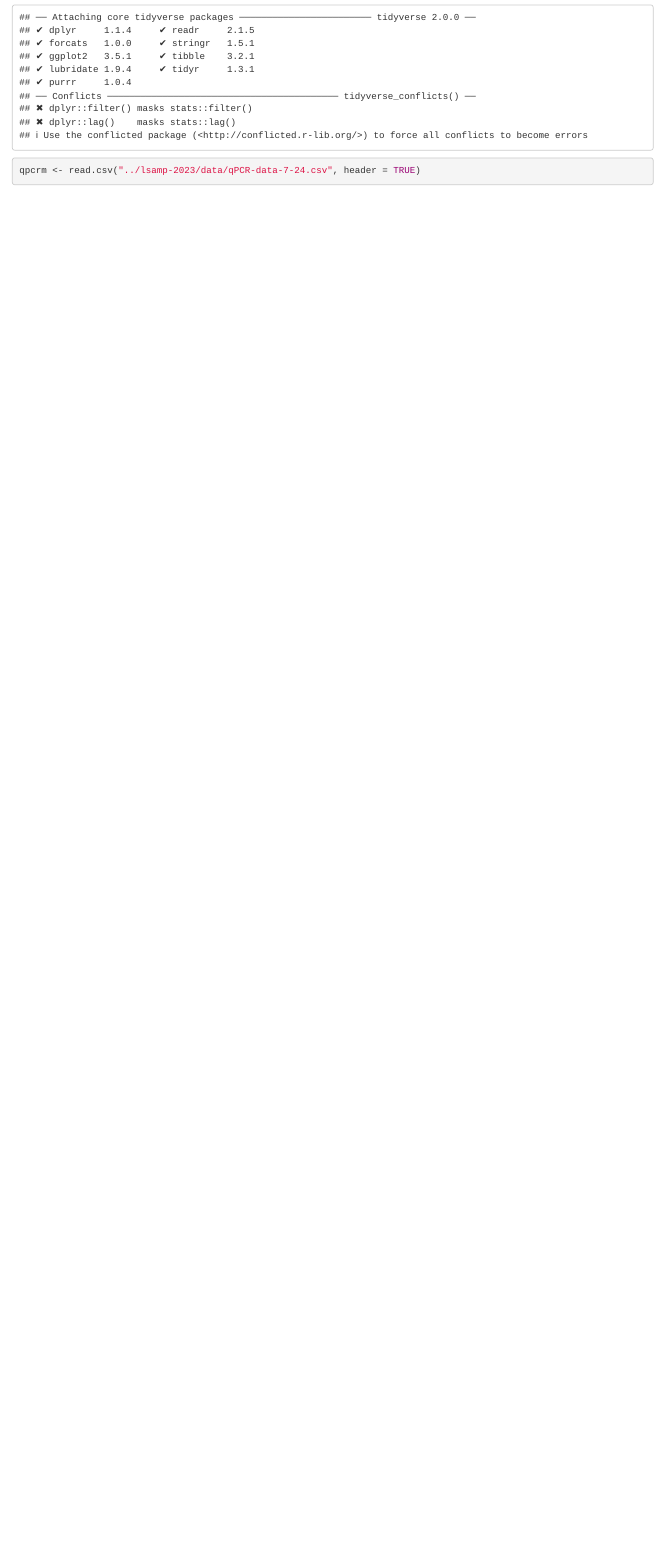
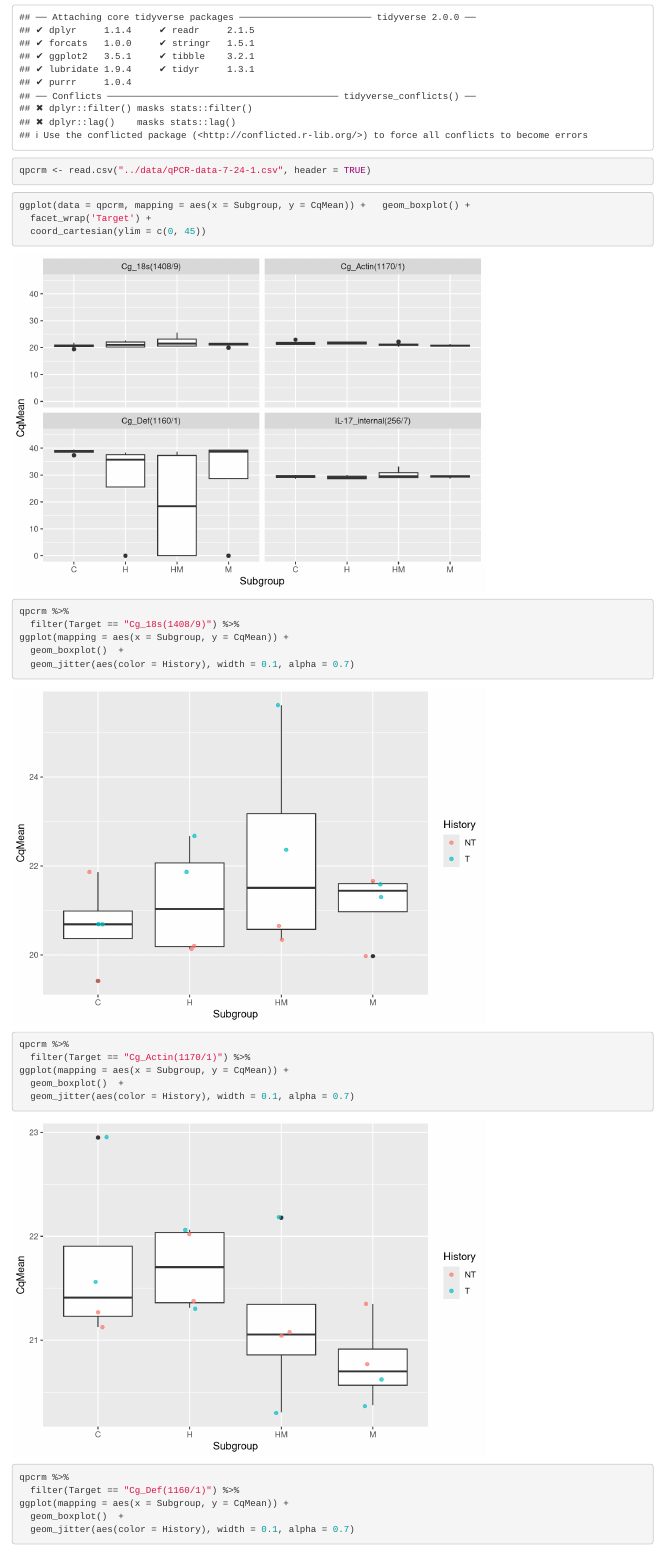
Before and after one commit to sr320/lsamp-2023, an R Markdown document (code/qPCR-graphs-7-24.Rmd): the page in a window 1100 px wide, from 170 px down. Rendered offline with R 4.5, knitr and Pandoc, with nearby package versions; code that draws random numbers runs with fixed seeds of ours.

Commit message:
created graphs for new data

````diff
--- a/code/qPCR-graphs-7-24.Rmd
+++ b/code/qPCR-graphs-7-24.Rmd
@@ -7,6 +7,33 @@
 ```{r}
 library(tidyverse)
 
+qpcrm <- read.csv("../data/qPCR-data-7-24-1.csv", header = TRUE)
 
-qpcrm <- read.csv("../lsamp-2023/data/qPCR-data-7-24.csv", header = TRUE)
 ```
+
+```{r}
+ggplot(data = qpcrm, mapping = aes(x = Subgroup, y = CqMean)) +   geom_boxplot() +
+  facet_wrap('Target') +
+  coord_cartesian(ylim = c(0, 45))
+
+```
+```{r}
+qpcrm %>%
+  filter(Target == "Cg_18s(1408/9)") %>%
+ggplot(mapping = aes(x = Subgroup, y = CqMean)) +
+  geom_boxplot()  +
+  geom_jitter(aes(color = History), width = 0.1, alpha = 0.7)
+```
+```{r}
+qpcrm %>%
+  filter(Target == "Cg_Actin(1170/1)") %>%
+ggplot(mapping = aes(x = Subgroup, y = CqMean)) +
+  geom_boxplot()  +
+  geom_jitter(aes(color = History), width = 0.1, alpha = 0.7)
+```
+```{r}
+qpcrm %>%
+  filter(Target == "Cg_Def(1160/1)") %>%
+ggplot(mapping = aes(x = Subgroup, y = CqMean)) +
+  geom_boxplot()  +
+  geom_jitter(aes(color = History), width = 0.1, alpha = 0.7)
````
Also changed, not shown: 21-FRI.Rmd (+1 -2 lines), code/qPCR-graphs-7-24.html (added), code/qPCR-graphs-7-24.Rmd (8 more changed lines).
